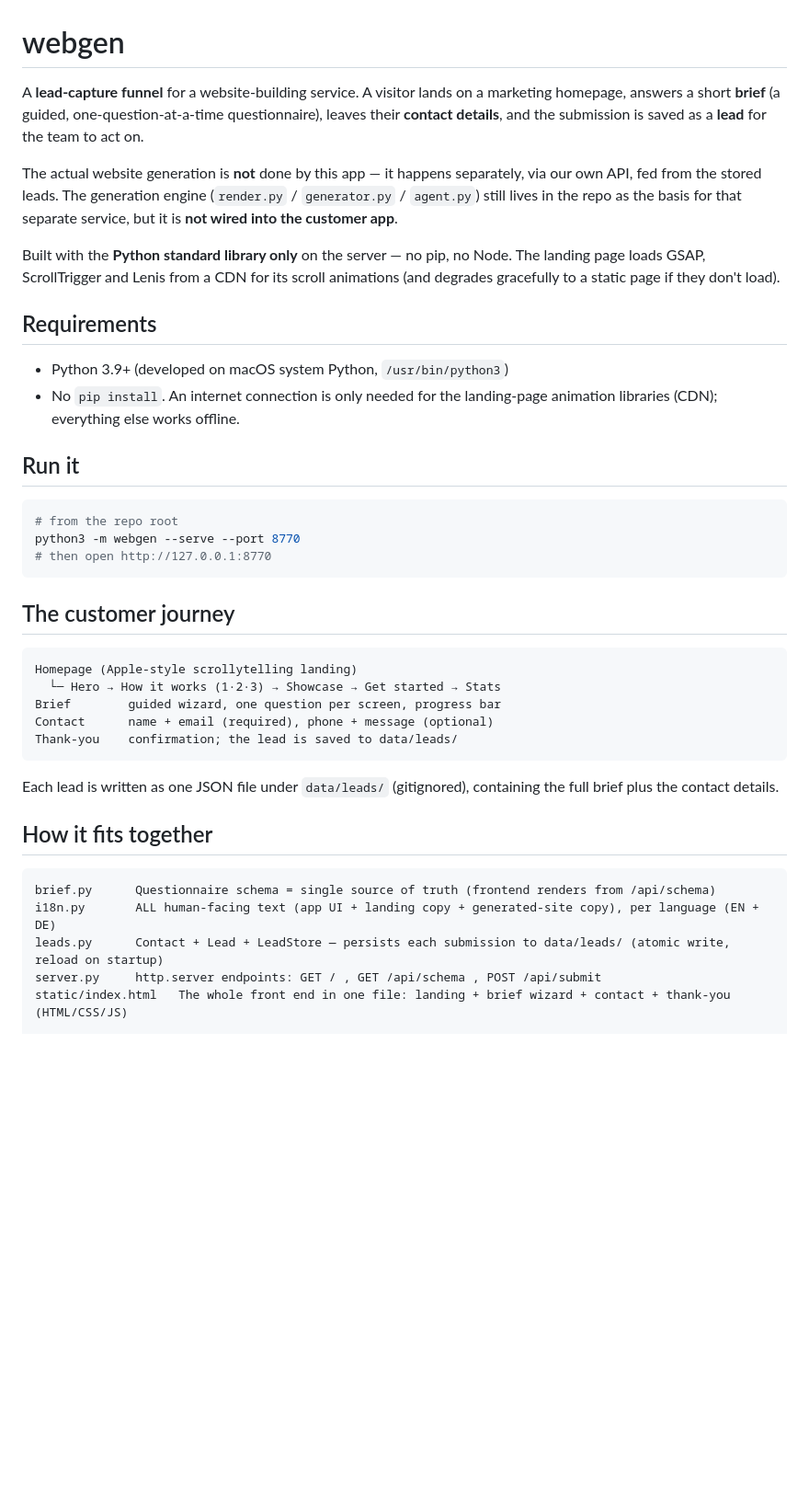
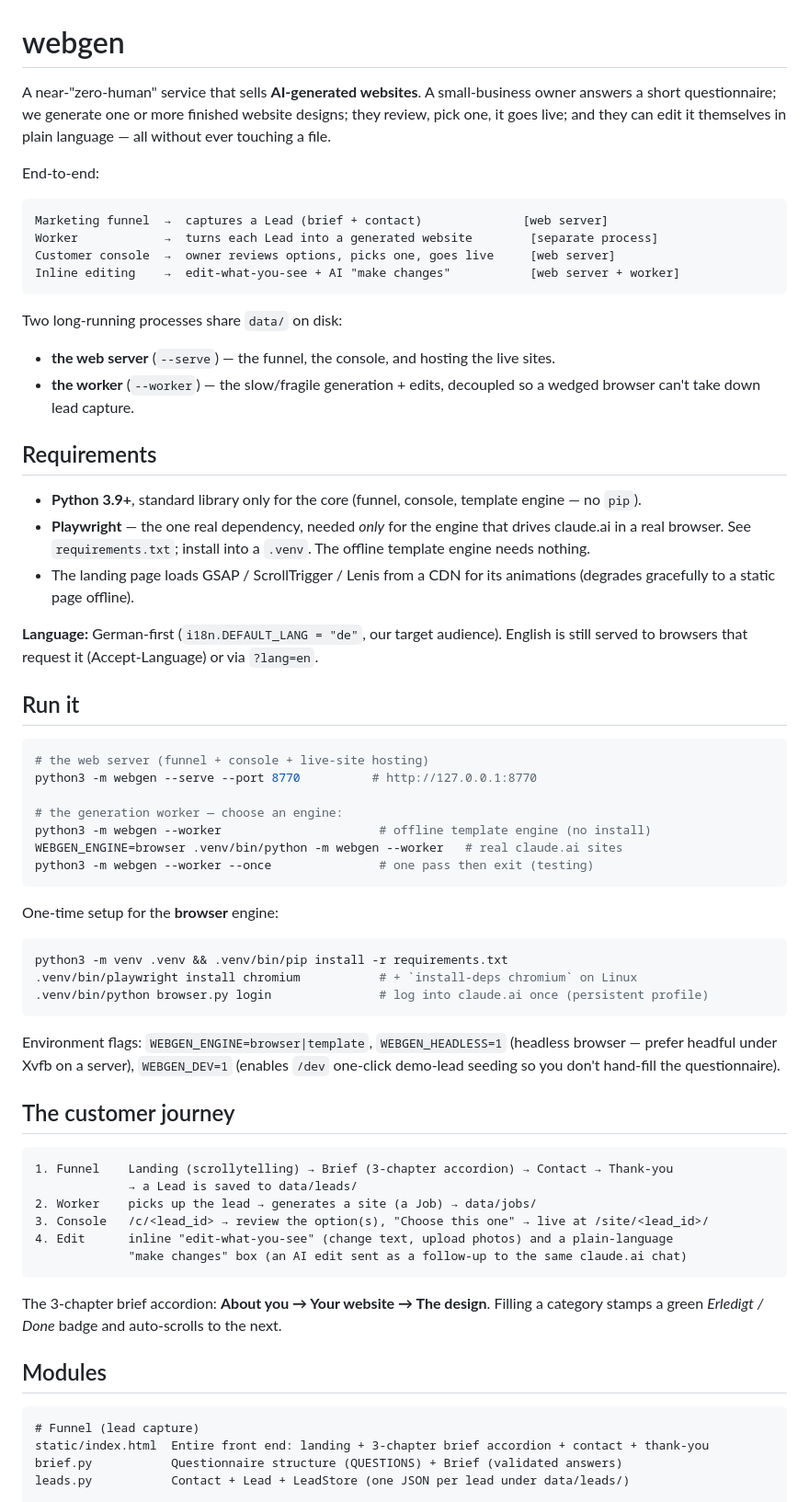
Before and after one commit to DanielOp269/webgen, a Markdown page: README.md, the part around one of its changes. Shown at 92% size. GitHub-like rendering; blank space fills up the shorter version.

````diff
--- a/README.md
+++ b/README.md
@@ -1,52 +1,81 @@
 # webgen
 
-A **lead-capture funnel** for a website-building service. A visitor lands on a
-marketing homepage, answers a short **brief** (a guided, one-question-at-a-time
-questionnaire), leaves their **contact details**, and the submission is saved as
-a **lead** for the team to act on.
+A near-"zero-human" service that sells **AI-generated websites**. A small-business
+owner answers a short questionnaire; we generate one or more finished website
+designs; they review, pick one, it goes live; and they can edit it themselves in
+plain language — all without ever touching a file.
 
-The actual website generation is **not** done by this app — it happens
-separately, via our own API, fed from the stored leads. The generation engine
-(`render.py` / `generator.py` / `agent.py`) still lives in the repo as the basis
-for that separate service, but it is **not wired into the customer app**.
+End-to-end:
 
-Built with the **Python standard library only** on the server — no pip, no Node.
-The landing page loads GSAP, ScrollTrigger and Lenis from a CDN for its
-scroll animations (and degrades gracefully to a static page if they don't load).
+```
+Marketing funnel  →  captures a Lead (brief + contact)              [web server]
+Worker            →  turns each Lead into a generated website        [separate process]
+Customer console  →  owner reviews options, picks one, goes live     [web server]
+Inline editing    →  edit-what-you-see + AI "make changes"           [web server + worker]
+```
+
+Two long-running processes share `data/` on disk:
+
+- **the web server** (`--serve`) — the funnel, the console, and hosting the live sites.
+- **the worker** (`--worker`) — the slow/fragile generation + edits, decoupled so a
+  wedged browser can't take down lead capture.
 
 ## Requirements
 
-- Python 3.9+ (developed on macOS system Python, `/usr/bin/python3`)
-- No `pip install`. An internet connection is only needed for the landing-page
-  animation libraries (CDN); everything else works offline.
+- **Python 3.9+**, standard library only for the core (funnel, console, template
+  engine — no `pip`).
+- **Playwright** — the one real dependency, needed *only* for the engine that drives
+  claude.ai in a real browser. See `requirements.txt`; install into a `.venv`. The
+  offline template engine needs nothing.
+- The landing page loads GSAP / ScrollTrigger / Lenis from a CDN for its animations
+  (degrades gracefully to a static page offline).
+
+**Language:** German-first (`i18n.DEFAULT_LANG = "de"`, our target audience). English
+is still served to browsers that request it (Accept-Language) or via `?lang=en`.
 
 ## Run it
 
 ```bash
-# from the repo root
-python3 -m webgen --serve --port 8770
-# then open http://127.0.0.1:8770
+# the web server (funnel + console + live-site hosting)
+python3 -m webgen --serve --port 8770          # http://127.0.0.1:8770
+
+# the generation worker — choose an engine:
+python3 -m webgen --worker                      # offline template engine (no install)
+WEBGEN_ENGINE=browser .venv/bin/python -m webgen --worker   # real claude.ai sites
+python3 -m webgen --worker --once               # one pass then exit (testing)
 ```
+
+One-time setup for the **browser** engine:
+
+```bash
+python3 -m venv .venv && .venv/bin/pip install -r requirements.txt
+.venv/bin/playwright install chromium           # + `install-deps chromium` on Linux
+.venv/bin/python browser.py login               # log into claude.ai once (persistent profile)
+```
+
+Environment flags: `WEBGEN_ENGINE=browser|template`, `WEBGEN_HEADLESS=1` (headless
+browser — prefer headful under Xvfb on a server), `WEBGEN_DEV=1` (enables `/dev`
+one-click demo-lead seeding so you don't hand-fill the questionnaire).
 
 ## The customer journey
 
 ```
-Homepage (Apple-style scrollytelling landing)
-  └─ Hero → How it works (1·2·3) → Showcase → Get started → Stats
-Brief        guided wizard, one question per screen, progress bar
-Contact      name + email (required), phone + message (optional)
-Thank-you    confirmation; the lead is saved to data/leads/
+1. Funnel    Landing (scrollytelling) → Brief (3-chapter accordion) → Contact → Thank-you
+             → a Lead is saved to data/leads/
+2. Worker    picks up the lead → generates a site (a Job) → data/jobs/
+3. Console   /c/<lead_id> → review the option(s), "Choose this one" → live at /site/<lead_id>/
+4. Edit      inline "edit-what-you-see" (change text, upload photos) and a plain-language
+             "make changes" box (an AI edit sent as a follow-up to the same claude.ai chat)
 ```
 
-Each lead is written as one JSON file under `data/leads/` (gitignored),
-containing the full brief plus the contact details.
+The 3-chapter brief accordion: **About you → Your website → The design**. Filling a
+category stamps a green *Erledigt / Done* badge and auto-scrolls to the next.
 
-## How it fits together
+## Modules
 
 ```
-brief.py      Questionnaire schema = single source of truth (frontend renders from /api/schema)
-i18n.py       ALL human-facing text (app UI + landing copy + generated-site copy), per language (EN + DE)
-leads.py      Contact + Lead + LeadStore — persists each submission to data/leads/ (atomic write, reload on startup)
-server.py     http.server endpoints: GET / , GET /api/schema , POST /api/submit
-static/index.html   The whole front end in one file: landing + brief wizard + contact + thank-you (HTML/CSS/JS)
+# Funnel (lead capture)
+static/index.html  Entire front end: landing + 3-chapter brief accordion + contact + thank-you
+brief.py           Questionnaire structure (QUESTIONS) + Brief (validated answers)
+leads.py           Contact + Lead + LeadStore (one JSON per lead under data/leads/)
 
````
Also changed, not shown: other parts of README.md (+55 -31 lines), CLAUDE.md (+5 -5 lines).
